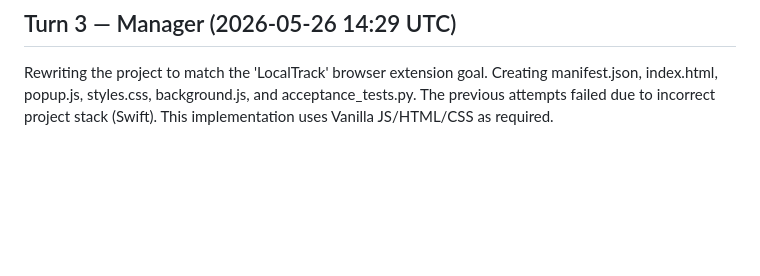
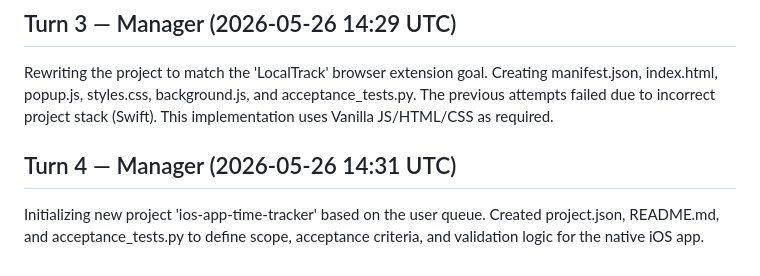
Before and after one commit to rcaigrp/localtrack, a Markdown page: SPRINT_LOG.md, the part around the change. Rendered like a GitHub page; blank space fills up the shorter version.

Commit message:
agent(manager): sprint contribution

```diff
--- a/SPRINT_LOG.md
+++ b/SPRINT_LOG.md
@@ -199,3 +199,7 @@ Project LocalTrack is complete. All acceptance criteria verified and tests passe
 ## Turn 3 — Manager (2026-05-26 14:29 UTC)
 
 Rewriting the project to match the 'LocalTrack' browser extension goal. Creating manifest.json, index.html, popup.js, styles.css, background.js, and acceptance_tests.py. The previous attempts failed due to incorrect project stack (Swift). This implementation uses Vanilla JS/HTML/CSS as required.
+
+## Turn 4 — Manager (2026-05-26 14:31 UTC)
+
+Initializing new project 'ios-app-time-tracker' based on the user queue. Created project.json, README.md, and acceptance_tests.py to define scope, acceptance criteria, and validation logic for the native iOS app.
```
